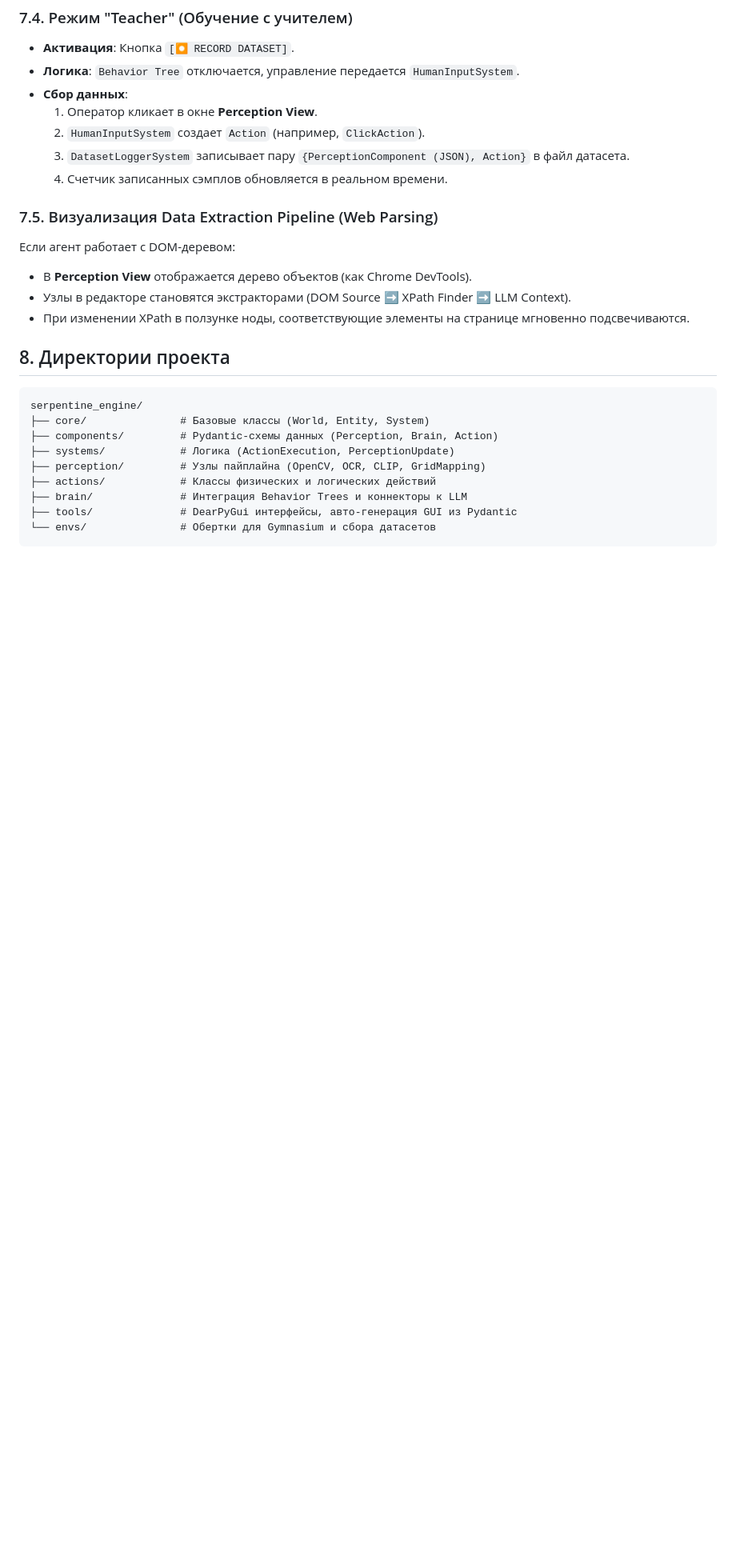
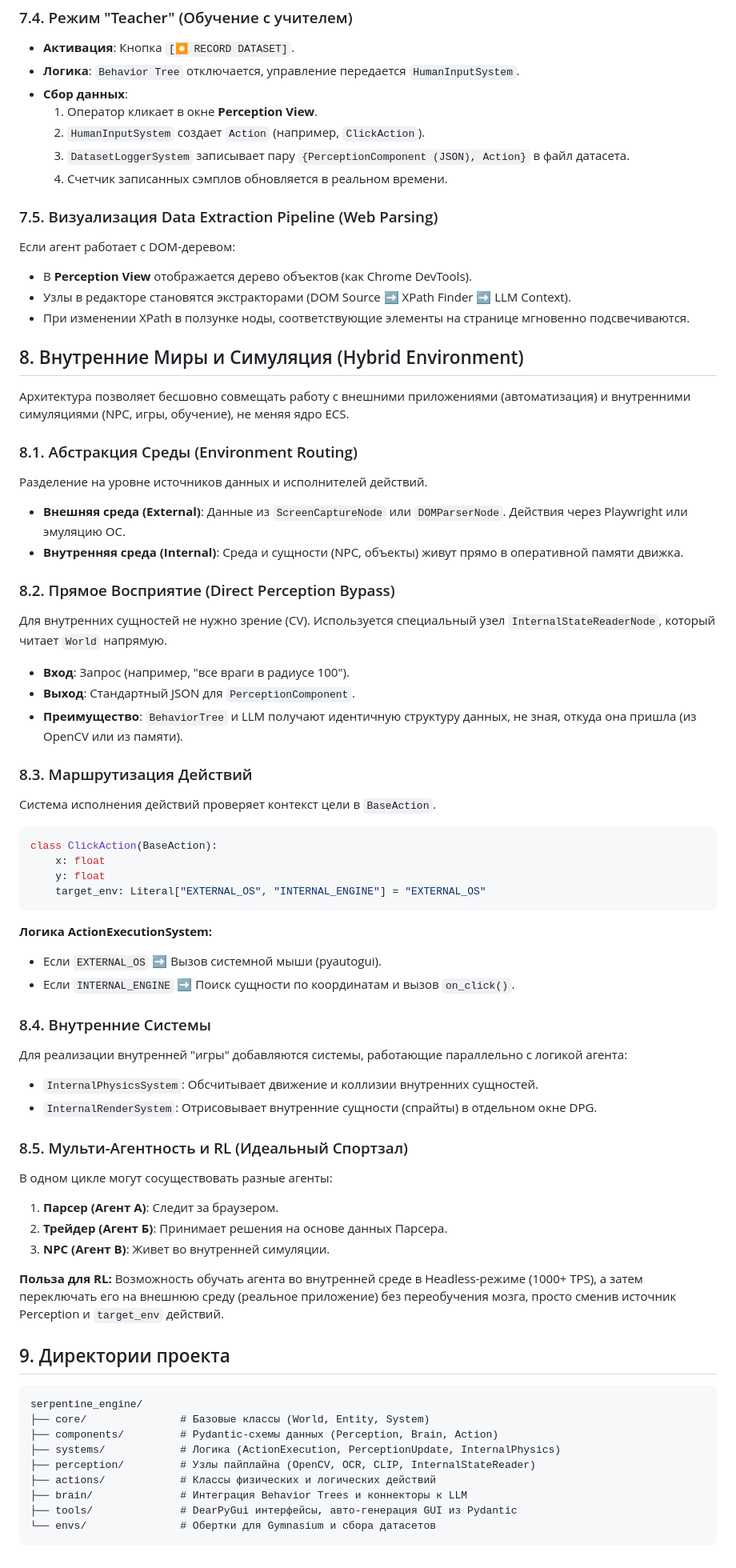
Before and after one commit to Sanali209/SerpAuto, a Markdown page: design.md, the part around the change. Shown at 80% size. GitHub-like rendering; blank space fills up the shorter version.

Commit message:
Update Serpentine Engine design document with Internal Worlds and Hybrid Environment support
Co-authored-by: Sanali209 <38997864+Sanali209@users.noreply.github.com>

````diff
--- a/design.md
+++ b/design.md
@@ -387,14 +387,63 @@ class ColorFilterConfig(BaseModel):
 *   Узлы в редакторе становятся экстракторами (DOM Source ➡️ XPath Finder ➡️ LLM Context).
 *   При изменении XPath в ползунке ноды, соответствующие элементы на странице мгновенно подсвечиваются.
 
-## 8. Директории проекта
+## 8. Внутренние Миры и Симуляция (Hybrid Environment)
+
+Архитектура позволяет бесшовно совмещать работу с внешними приложениями (автоматизация) и внутренними симуляциями (NPC, игры, обучение), не меняя ядро ECS.
+
+### 8.1. Абстракция Среды (Environment Routing)
+
+Разделение на уровне источников данных и исполнителей действий.
+
+*   **Внешняя среда (External)**: Данные из `ScreenCaptureNode` или `DOMParserNode`. Действия через Playwright или эмуляцию ОС.
+*   **Внутренняя среда (Internal)**: Среда и сущности (NPC, объекты) живут прямо в оперативной памяти движка.
+
+### 8.2. Прямое Восприятие (Direct Perception Bypass)
+
+Для внутренних сущностей не нужно зрение (CV). Используется специальный узел `InternalStateReaderNode`, который читает `World` напрямую.
+
+*   **Вход**: Запрос (например, "все враги в радиусе 100").
+*   **Выход**: Стандартный JSON для `PerceptionComponent`.
+*   **Преимущество**: `BehaviorTree` и LLM получают идентичную структуру данных, не зная, откуда она пришла (из OpenCV или из памяти).
+
+### 8.3. Маршрутизация Действий
+
+Система исполнения действий проверяет контекст цели в `BaseAction`.
+
+```python
+class ClickAction(BaseAction):
+    x: float
+    y: float
+    target_env: Literal["EXTERNAL_OS", "INTERNAL_ENGINE"] = "EXTERNAL_OS"
+```
+
+**Логика ActionExecutionSystem:**
+*   Если `EXTERNAL_OS` ➡️ Вызов системной мыши (pyautogui).
+*   Если `INTERNAL_ENGINE` ➡️ Поиск сущности по координатам и вызов `on_click()`.
+
+### 8.4. Внутренние Системы
+
+Для реализации внутренней "игры" добавляются системы, работающие параллельно с логикой агента:
+*   `InternalPhysicsSystem`: Обсчитывает движение и коллизии внутренних сущностей.
+*   `InternalRenderSystem`: Отрисовывает внутренние сущности (спрайты) в отдельном окне DPG.
+
+### 8.5. Мульти-Агентность и RL (Идеальный Спортзал)
+
+В одном цикле могут сосуществовать разные агенты:
+1.  **Парсер (Агент А)**: Следит за браузером.
+2.  **Трейдер (Агент Б)**: Принимает решения на основе данных Парсера.
+3.  **NPC (Агент В)**: Живет во внутренней симуляции.
+
+**Польза для RL:** Возможность обучать агента во внутренней среде в Headless-режиме (1000+ TPS), а затем переключать его на внешнюю среду (реальное приложение) без переобучения мозга, просто сменив источник Perception и `target_env` действий.
+
+## 9. Директории проекта
 
 ```
 serpentine_engine/
 ├── core/               # Базовые классы (World, Entity, System)
 ├── components/         # Pydantic-схемы данных (Perception, Brain, Action)
-├── systems/            # Логика (ActionExecution, PerceptionUpdate)
-├── perception/         # Узлы пайплайна (OpenCV, OCR, CLIP, GridMapping)
+├── systems/            # Логика (ActionExecution, PerceptionUpdate, InternalPhysics)
+├── perception/         # Узлы пайплайна (OpenCV, OCR, CLIP, InternalStateReader)
 ├── actions/            # Классы физических и логических действий
 ├── brain/              # Интеграция Behavior Trees и коннекторы к LLM
 ├── tools/              # DearPyGui интерфейсы, авто-генерация GUI из Pydantic
````
